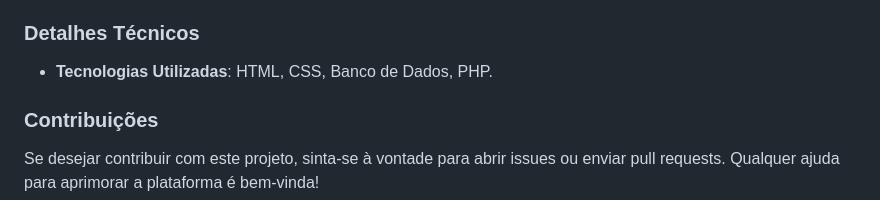
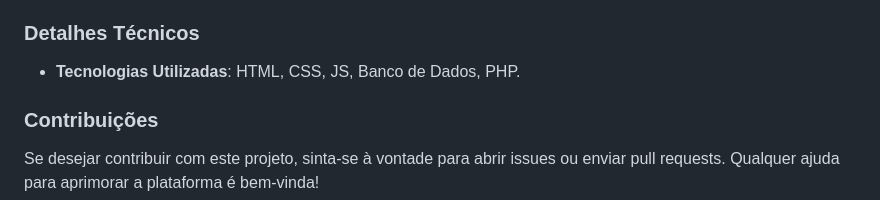
Before and after one commit to Raullize/Hackathon2023, a Markdown page: README.md, the part around the change. Rendered like a GitHub page.

```diff
--- a/README.md
+++ b/README.md
@@ -38,7 +38,7 @@ O rank de prioridade das cidades é determinado com base no nível de necessidad
 O projeto **CalamityControl** foi desenvolvido durante o evento da 7ª Charcode, realizado em setembro de 2023. Com apenas dois dias para desenvolvimento, algumas funcionalidades ainda estão incompletas e não há previsão de continuação.
 
 ### Detalhes Técnicos
-- **Tecnologias Utilizadas**: HTML, CSS, Banco de Dados, PHP.
+- **Tecnologias Utilizadas**: HTML, CSS, JS, Banco de Dados, PHP.
 
 ### Contribuições
 Se desejar contribuir com este projeto, sinta-se à vontade para abrir issues ou enviar pull requests. Qualquer ajuda para aprimorar a plataforma é bem-vinda!
```
